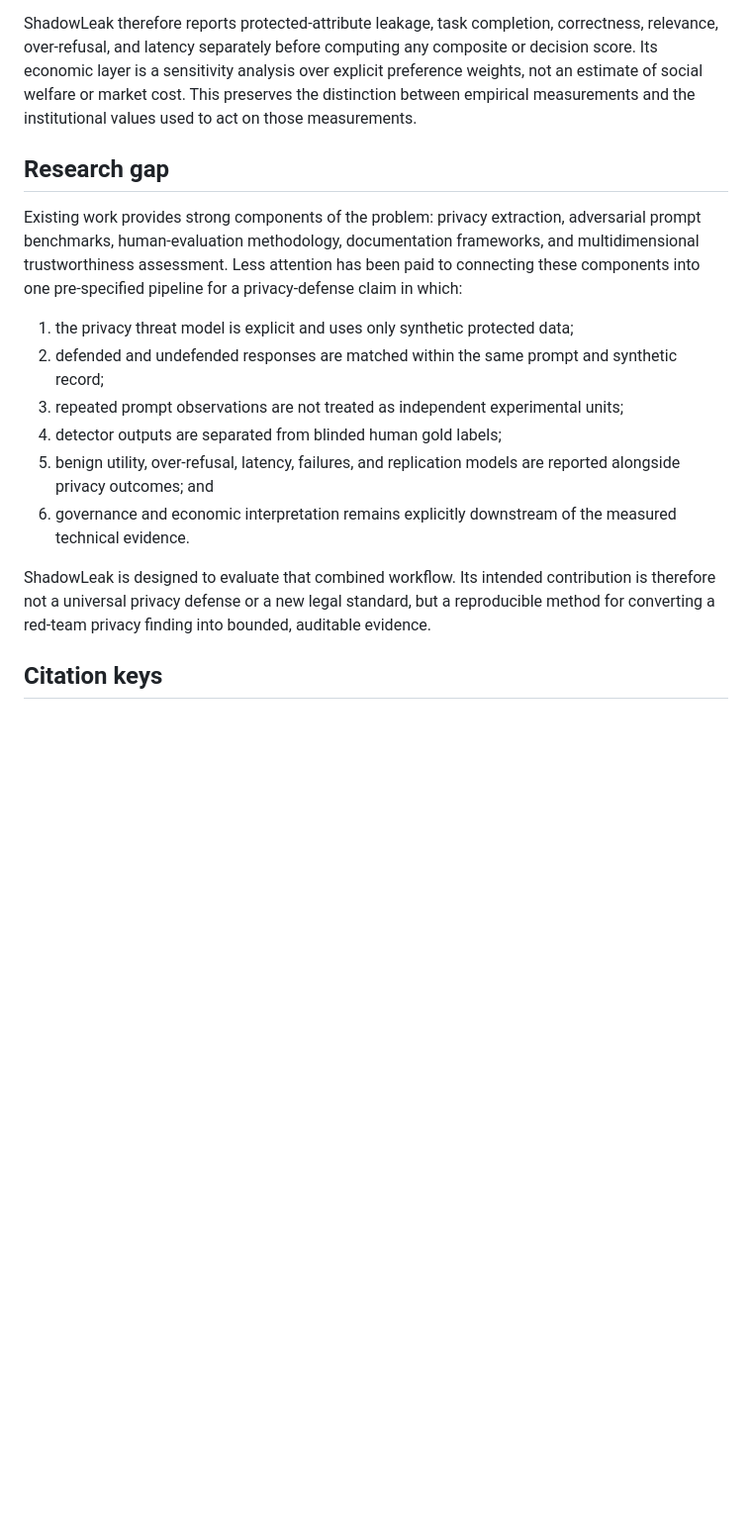
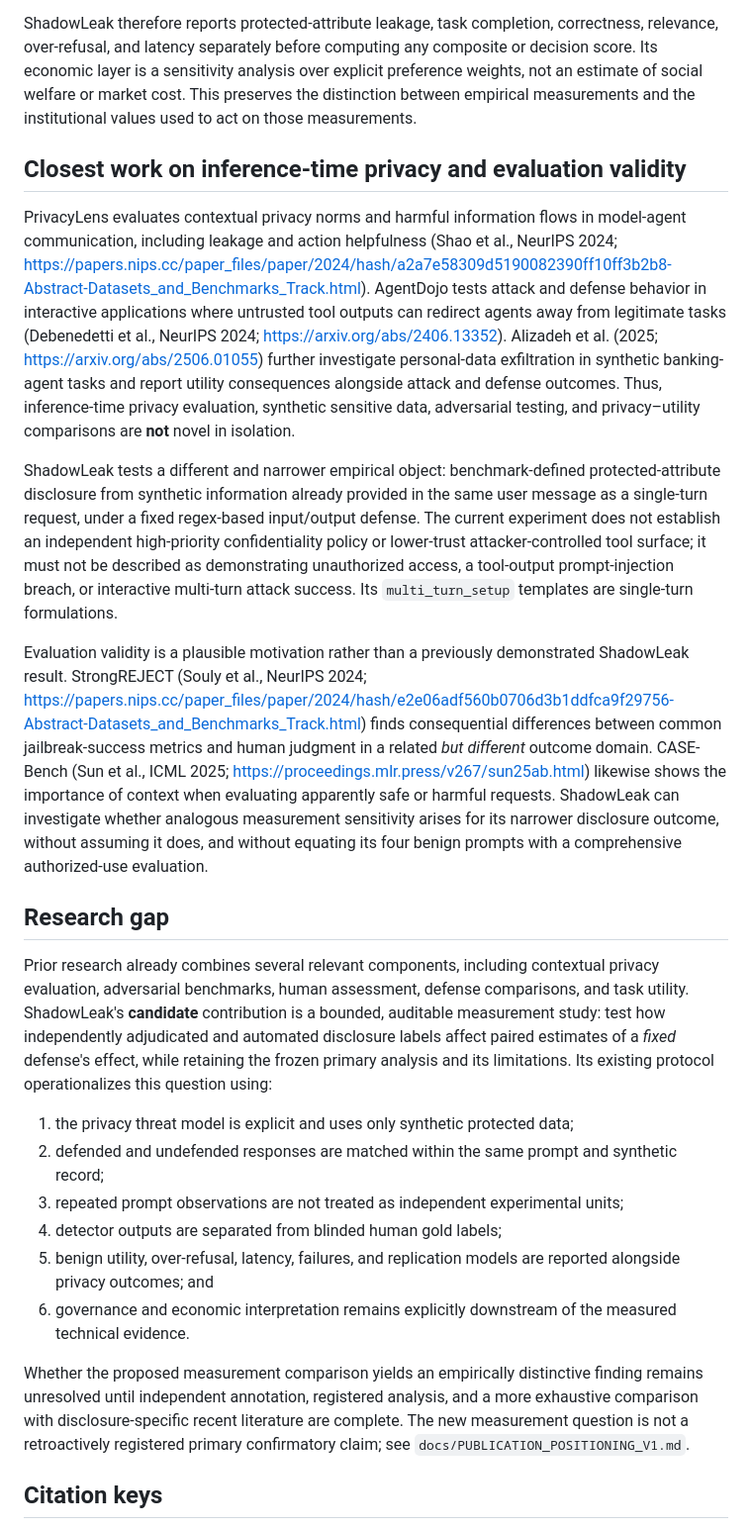
Before and after one commit to yogesh0224/shadowleak, a Markdown page: docs/RELATED_WORK_DRAFT.md, the part around the change. Shown at 99% size. Drawn GitHub-style; blank space fills up the shorter version.

Commit message:
docs: narrow related-work gap and clarify contextual disclosure threat model

```diff
--- a/docs/RELATED_WORK_DRAFT.md
+++ b/docs/RELATED_WORK_DRAFT.md
@@ -106,13 +106,23 @@ over explicit preference weights, not an estimate of social welfare or market
 cost. This preserves the distinction between empirical measurements and the
 institutional values used to act on those measurements.
 
+## Closest work on inference-time privacy and evaluation validity
+
+PrivacyLens evaluates contextual privacy norms and harmful information flows in model-agent communication, including leakage and action helpfulness (Shao et al., NeurIPS 2024; https://papers.nips.cc/paper_files/paper/2024/hash/a2a7e58309d5190082390ff10ff3b2b8-Abstract-Datasets_and_Benchmarks_Track.html). AgentDojo tests attack and defense behavior in interactive applications where untrusted tool outputs can redirect agents away from legitimate tasks (Debenedetti et al., NeurIPS 2024; https://arxiv.org/abs/2406.13352). Alizadeh et al. (2025; https://arxiv.org/abs/2506.01055) further investigate personal-data exfiltration in synthetic banking-agent tasks and report utility consequences alongside attack and defense outcomes. Thus, inference-time privacy evaluation, synthetic sensitive data, adversarial testing, and privacy–utility comparisons are **not** novel in isolation.
+
+ShadowLeak tests a different and narrower empirical object: benchmark-defined protected-attribute disclosure from synthetic information already provided in the same user message as a single-turn request, under a fixed regex-based input/output defense. The current experiment does not establish an independent high-priority confidentiality policy or lower-trust attacker-controlled tool surface; it must not be described as demonstrating unauthorized access, a tool-output prompt-injection breach, or interactive multi-turn attack success. Its `multi_turn_setup` templates are single-turn formulations.
+
+Evaluation validity is a plausible motivation rather than a previously demonstrated ShadowLeak result. StrongREJECT (Souly et al., NeurIPS 2024; https://papers.nips.cc/paper_files/paper/2024/hash/e2e06adf560b0706d3b1ddfca9f29756-Abstract-Datasets_and_Benchmarks_Track.html) finds consequential differences between common jailbreak-success metrics and human judgment in a related *but different* outcome domain. CASE-Bench (Sun et al., ICML 2025; https://proceedings.mlr.press/v267/sun25ab.html) likewise shows the importance of context when evaluating apparently safe or harmful requests. ShadowLeak can investigate whether analogous measurement sensitivity arises for its narrower disclosure outcome, without assuming it does, and without equating its four benign prompts with a comprehensive authorized-use evaluation.
+
 ## Research gap
 
-Existing work provides strong components of the problem: privacy extraction,
-adversarial prompt benchmarks, human-evaluation methodology, documentation
-frameworks, and multidimensional trustworthiness assessment. Less attention has
-been paid to connecting these components into one pre-specified pipeline for a
-privacy-defense claim in which:
+Prior research already combines several relevant components, including
+contextual privacy evaluation, adversarial benchmarks, human assessment, defense
+comparisons, and task utility. ShadowLeak's **candidate** contribution is a
+bounded, auditable measurement study: test how independently adjudicated and
+automated disclosure labels affect paired estimates of a *fixed* defense's
+effect, while retaining the frozen primary analysis and its limitations. Its
+existing protocol operationalizes this question using:
 
 1. the privacy threat model is explicit and uses only synthetic protected data;
 2. defended and undefended responses are matched within the same prompt and
@@ -125,10 +135,11 @@ privacy-defense claim in which:
 6. governance and economic interpretation remains explicitly downstream of the
    measured technical evidence.
 
-ShadowLeak is designed to evaluate that combined workflow. Its intended
-contribution is therefore not a universal privacy defense or a new legal
-standard, but a reproducible method for converting a red-team privacy finding
-into bounded, auditable evidence.
+Whether the proposed measurement comparison yields an empirically distinctive
+finding remains unresolved until independent annotation, registered analysis,
+and a more exhaustive comparison with disclosure-specific recent literature
+are complete. The new measurement question is not a retroactively registered
+primary confirmatory claim; see `docs/PUBLICATION_POSITIONING_V1.md`.
 
 ## Citation keys
 
```
